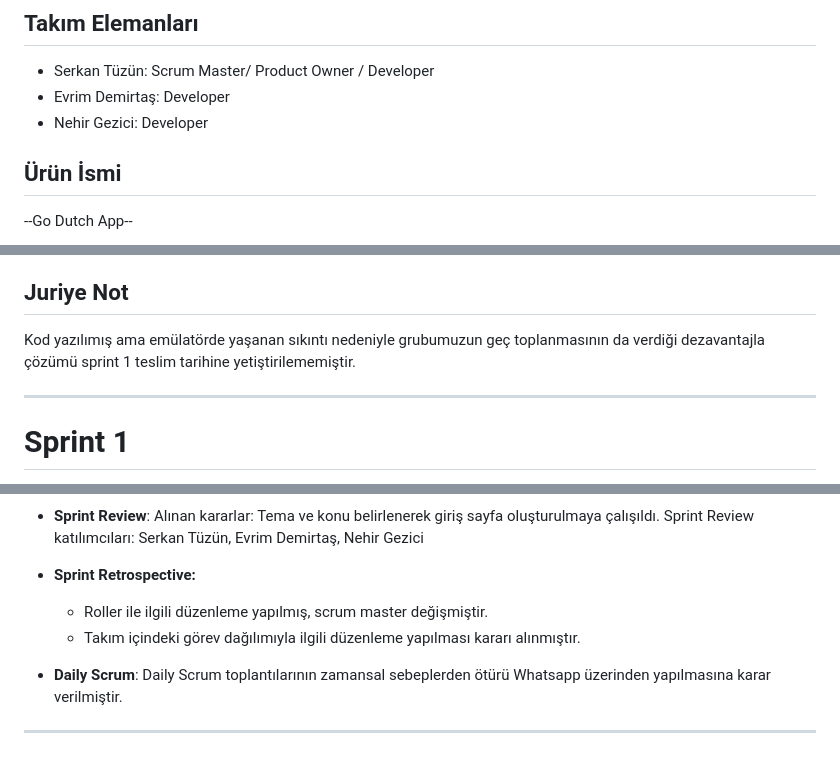
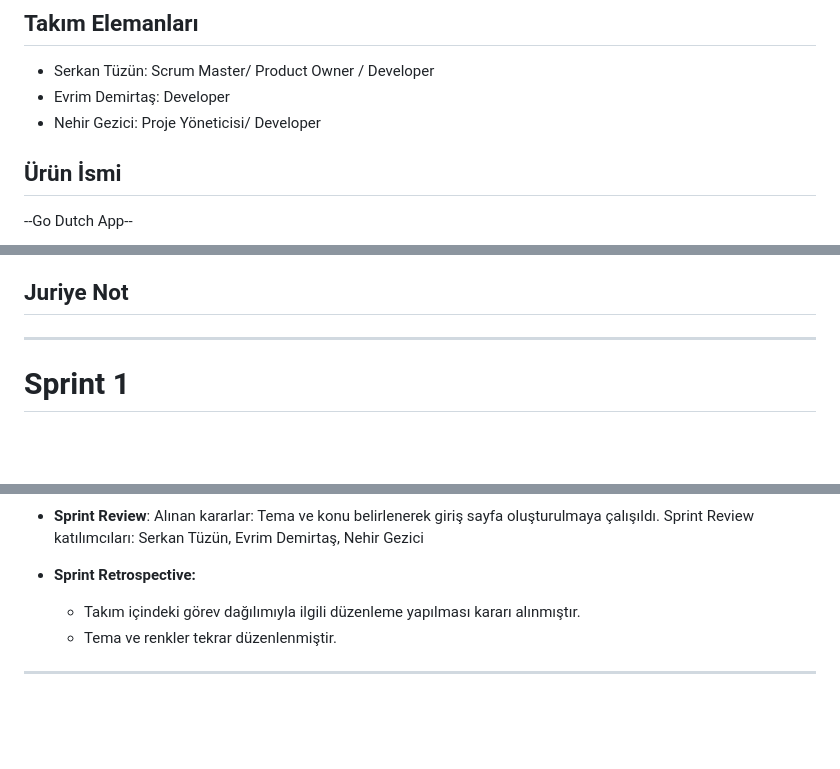
Before and after one commit to serkantzn10/mezunprojesi, a Markdown page: README.md, 3 parts joined by grey strips. Drawn GitHub-style; blank space fills up the shorter version.

```diff
--- a/README.md
+++ b/README.md
@@ -7,7 +7,7 @@ Takım Flutter 67
 ## Takım Elemanları
 - Serkan Tüzün: Scrum Master/ Product Owner / Developer
 - Evrim Demirtaş: Developer
-- Nehir Gezici: Developer
+- Nehir Gezici: Proje Yöneticisi/ Developer
 
 ## Ürün İsmi
 
@@ -46,7 +46,7 @@ Bugünlerin kafe-restoran kültüründe belki de en çok ihtiyacımız olan, mü
 
 ## Juriye Not
 
-Kod yazılımış ama emülatörde yaşanan sıkıntı nedeniyle grubumuzun geç toplanmasının da verdiği dezavantajla çözümü sprint 1 teslim tarihine yetiştirilememiştir.
+
 
 
 ---
@@ -99,10 +101,10 @@ Alınan kararlar: Tema ve konu belirlenerek giriş sayfa oluşturulmaya çalış
 Sprint Review katılımcıları: Serkan Tüzün, Evrim Demirtaş, Nehir Gezici
 
 - **Sprint Retrospective:**
-  - Roller ile ilgili düzenleme yapılmış, scrum master değişmiştir.
   - Takım içindeki görev dağılımıyla ilgili düzenleme yapılması kararı alınmıştır.
+  - Tema ve renkler tekrar düzenlenmiştir.
 
-- **Daily Scrum**: Daily Scrum toplantılarının zamansal sebeplerden ötürü Whatsapp üzerinden yapılmasına karar verilmiştir.
+
 
 
 
```
Also changed, not shown: other parts of README.md (+2 -0 lines).
